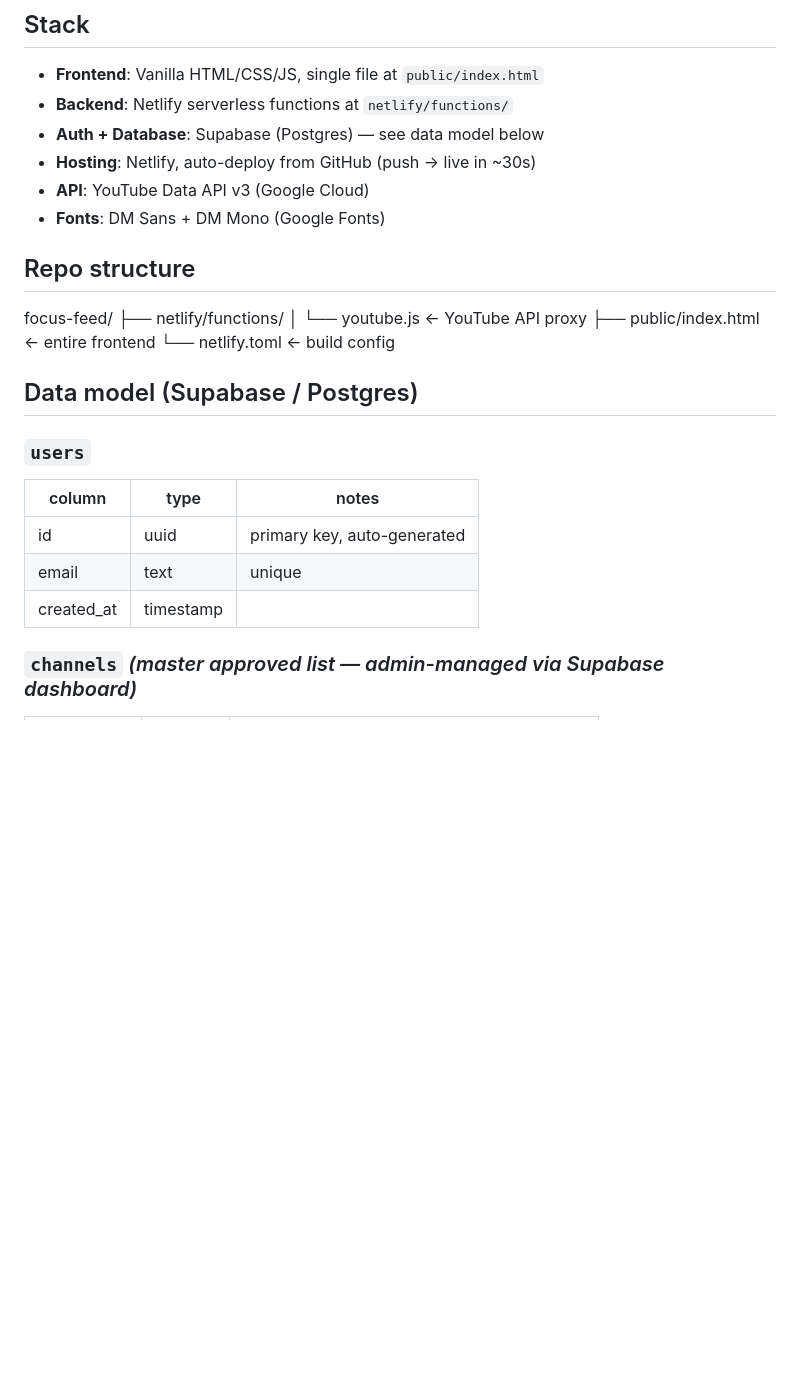
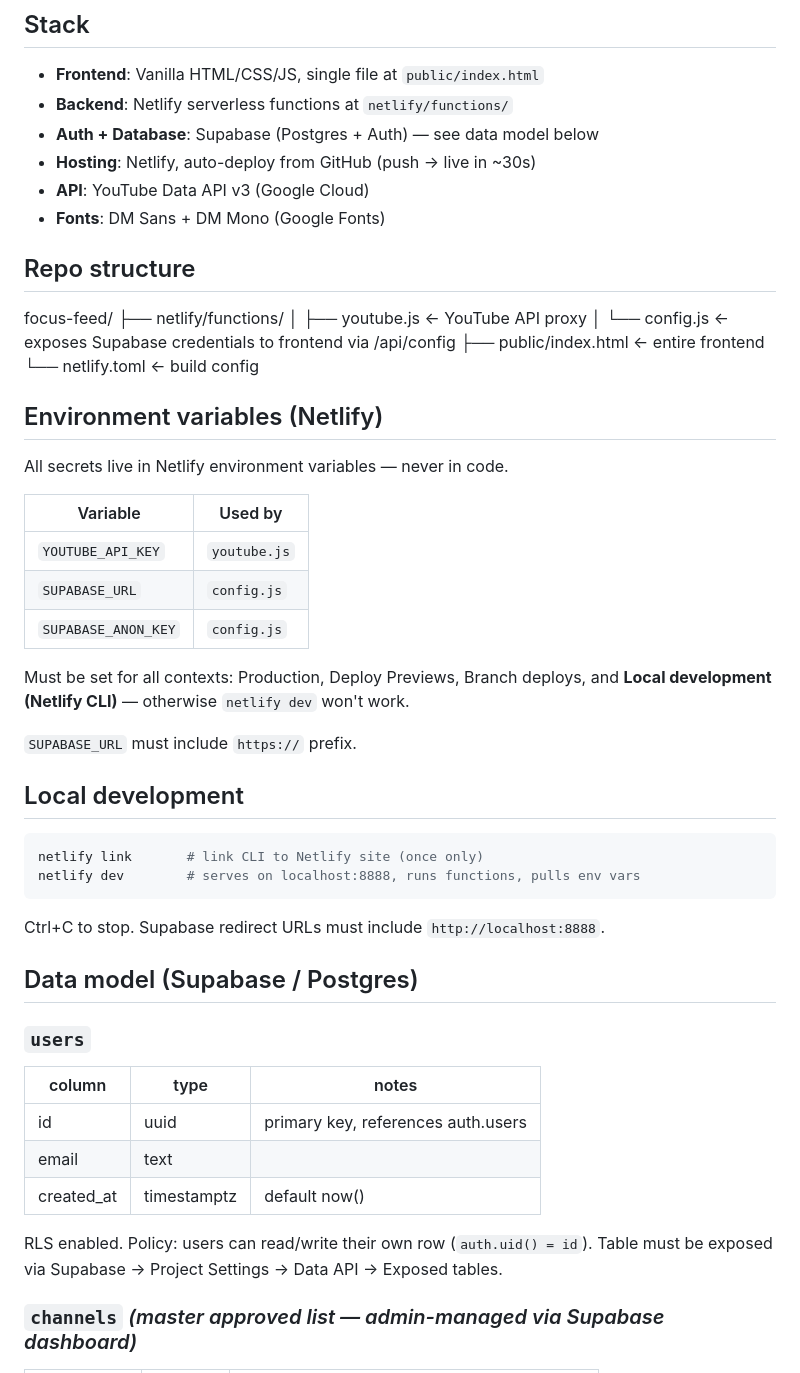
Before and after one commit to rohanmohindra/focus-feed, a Markdown page: CLAUDE.md, the part around one of its changes. Rendered like a GitHub page; blank space fills up the shorter version.

````diff
--- a/CLAUDE.md
+++ b/CLAUDE.md
@@ -14,7 +14,7 @@ Supabase dashboard actions, etc).
 ## Stack
 - **Frontend**: Vanilla HTML/CSS/JS, single file at `public/index.html`
 - **Backend**: Netlify serverless functions at `netlify/functions/`
-- **Auth + Database**: Supabase (Postgres) — see data model below
+- **Auth + Database**: Supabase (Postgres + Auth) — see data model below
 - **Hosting**: Netlify, auto-deploy from GitHub (push → live in ~30s)
 - **API**: YouTube Data API v3 (Google Cloud)
 - **Fonts**: DM Sans + DM Mono (Google Fonts)
@@ -23,18 +23,43 @@ Supabase dashboard actions, etc).
 
 focus-feed/
 ├── netlify/functions/
-│   └── youtube.js          ← YouTube API proxy
+│   ├── youtube.js          ← YouTube API proxy
+│   └── config.js           ← exposes Supabase credentials to frontend via /api/config
 ├── public/index.html       ← entire frontend
 └── netlify.toml            ← build config
+
+## Environment variables (Netlify)
+All secrets live in Netlify environment variables — never in code.
+
+| Variable | Used by |
+|---|---|
+| `YOUTUBE_API_KEY` | `youtube.js` |
+| `SUPABASE_URL` | `config.js` |
+| `SUPABASE_ANON_KEY` | `config.js` |
+
+Must be set for all contexts: Production, Deploy Previews, Branch deploys,
+and **Local development (Netlify CLI)** — otherwise `netlify dev` won't work.
+
+`SUPABASE_URL` must include `https://` prefix.
+
+## Local development
+```bash
+netlify link       # link CLI to Netlify site (once only)
+netlify dev        # serves on localhost:8888, runs functions, pulls env vars
+```
+Ctrl+C to stop. Supabase redirect URLs must include `http://localhost:8888`.
 
 ## Data model (Supabase / Postgres)
 
 ### `users`
 | column | type | notes |
 |---|---|---|
-| id | uuid | primary key, auto-generated |
-| email | text | unique |
-| created_at | timestamp | |
+| id | uuid | primary key, references auth.users |
+| email | text | |
+| created_at | timestamptz | default now() |
+
+RLS enabled. Policy: users can read/write their own row (`auth.uid() = id`).
+Table must be exposed via Supabase → Project Settings → Data API → Exposed tables.
 
 ### `channels` *(master approved list — admin-managed via Supabase dashboard)*
 | column | type | notes |
````
Also changed, not shown: other parts of CLAUDE.md (+30 -11 lines).
